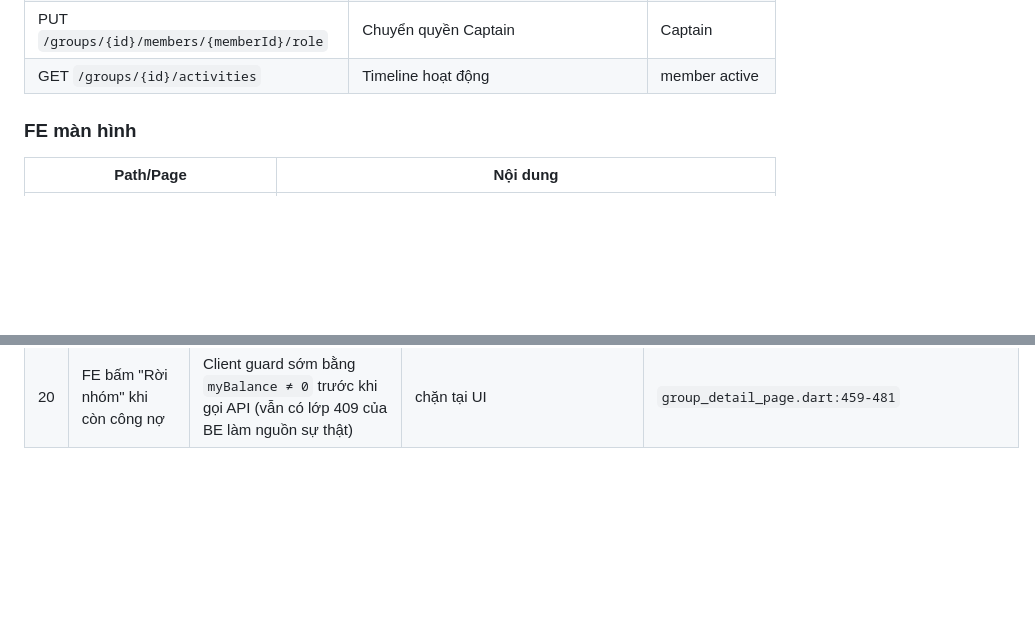
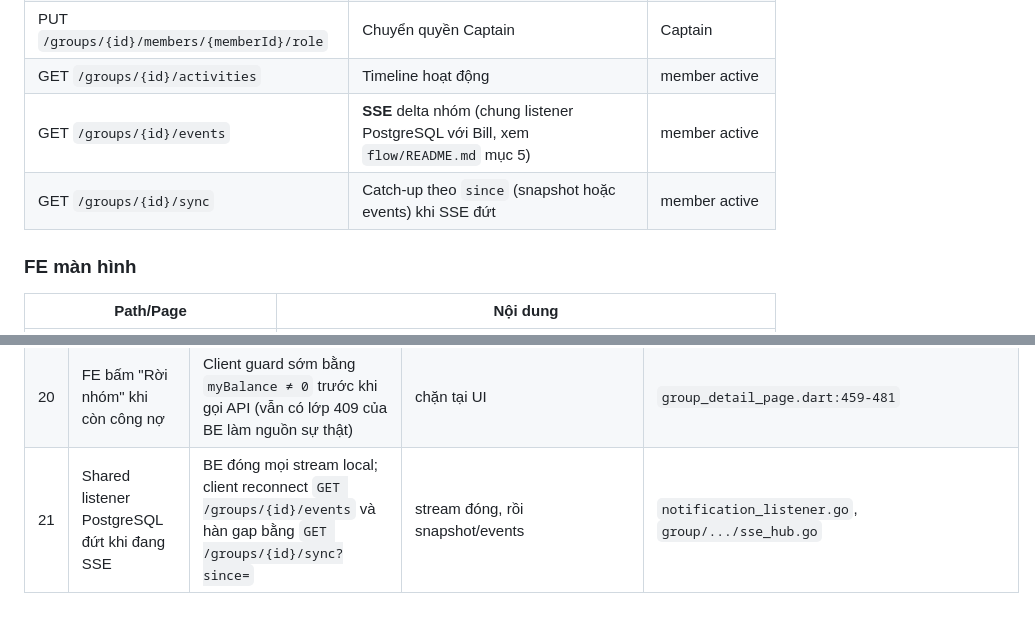
Before and after one commit to FintechVSF-Tranning/PaySplit-RP, a Markdown page: flow/02-group.md, 2 parts joined by grey strips. Rendered like a GitHub page; blank space fills up the shorter version.

```diff
--- a/flow/02-group.md
+++ b/flow/02-group.md
@@ -35,6 +35,8 @@
 | DELETE `/groups/{id}/members/{memberId}` | Tự rời / Captain xóa member | self hoặc Captain |
 | PUT `/groups/{id}/members/{memberId}/role` | Chuyển quyền Captain | Captain |
 | GET `/groups/{id}/activities` | Timeline hoạt động | member active |
+| GET `/groups/{id}/events` | **SSE** delta nhóm (chung listener PostgreSQL với Bill, xem `flow/README.md` mục 5) | member active |
+| GET `/groups/{id}/sync` | Catch-up theo `since` (snapshot hoặc events) khi SSE đứt | member active |
 
 ### FE màn hình
 
@@ -316,3 +318,4 @@ flowchart TD
 | 18 | Cursor pagination sai định dạng / quá giới hạn | Validate cursor keyset `(created_at,id)`; limit clamp [1..100] | `400 INVALID_CURSOR` | `repository.go:85-163` |
 | 19 | FE dán link sai hoa/thường code | FE **không** chuẩn hóa case — code Base62 phân biệt hoa thường → 404 nếu gõ sai | `404 INVITE_NOT_FOUND` | `features/groups/.../invite_code.dart:2` |
 | 20 | FE bấm "Rời nhóm" khi còn công nợ | Client guard sớm bằng `myBalance ≠ 0` trước khi gọi API (vẫn có lớp 409 của BE làm nguồn sự thật) | chặn tại UI | `group_detail_page.dart:459-481` |
+| 21 | Shared listener PostgreSQL đứt khi đang SSE | BE đóng mọi stream local; client reconnect `GET /groups/{id}/events` và hàn gap bằng `GET /groups/{id}/sync?since=` | stream đóng, rồi snapshot/events | `notification_listener.go`, `group/.../sse_hub.go` |
```
Also changed, not shown: flow/03-bill.md (+7 -6 lines), flow/README.md (+10 -1 lines).
